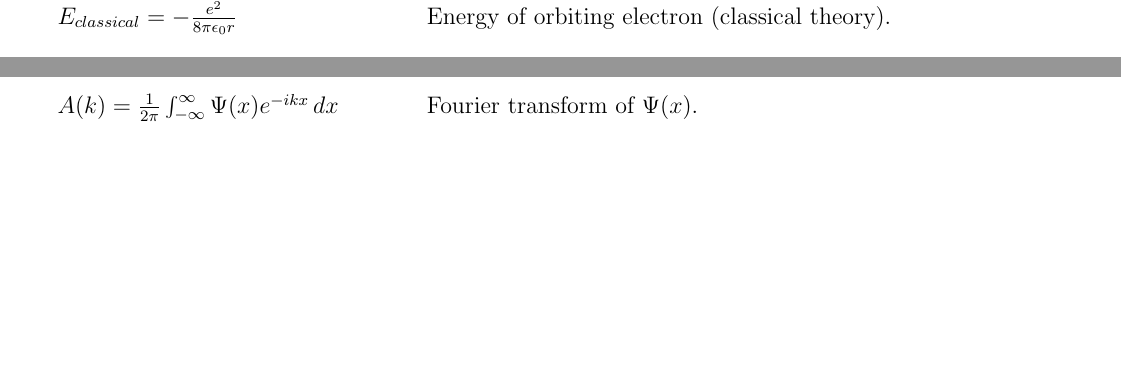
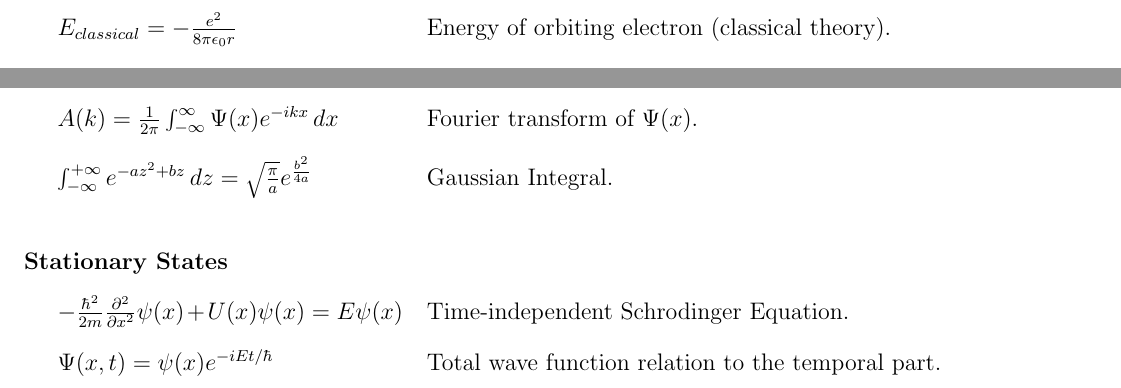
Before and after one commit to davidwrenner/Quantum-Formulas, a LaTeX document (main.tex): two parts of page 3 of 3, joined at a grey line, cut at the place of the change, the shorter picture padded with empty space. Compiled offline with pdfLaTeX.

Commit message:
Update on Overleaf.

```diff
--- a/main.tex
+++ b/main.tex
@@ -138,6 +138,12 @@ $}{$\Psi(x)$ as a sum of plane waves of amplitude $A(k)$.}
 \formula{$A(k) = \frac{1}{2\pi}
 \int_{-\infty}^{\infty} \Psi(x)e^{-ikx} \,dx
 $}{Fourier transform of $\Psi(x)$.}
+\formula{$\int_{-\infty}^{+\infty} e^{-az^2+bz}\,dz = \sqrt{\frac{\pi}{a}}e^{\frac{b^2}{4a}}$}{Gaussian Integral.}
 \formulaListEnd
 
+\subsubsection*{Stationary States}
+\formulaListStart
+\formula{$-\frac{\hbar^2}{2m} \frac{\partial^2}{\partial x^2}\psi(x) + U(x)\psi(x)= E\psi(x)$}{Time-independent Schrodinger Equation.}
+\formula{$\Psi(x,t) = \psi(x)e^{-iEt/\hbar}$}{Total wave function relation to the temporal part.}
+\formulaListEnd
 \end{document}
```
Also changed, not shown: main.tex (8 more changed lines).
